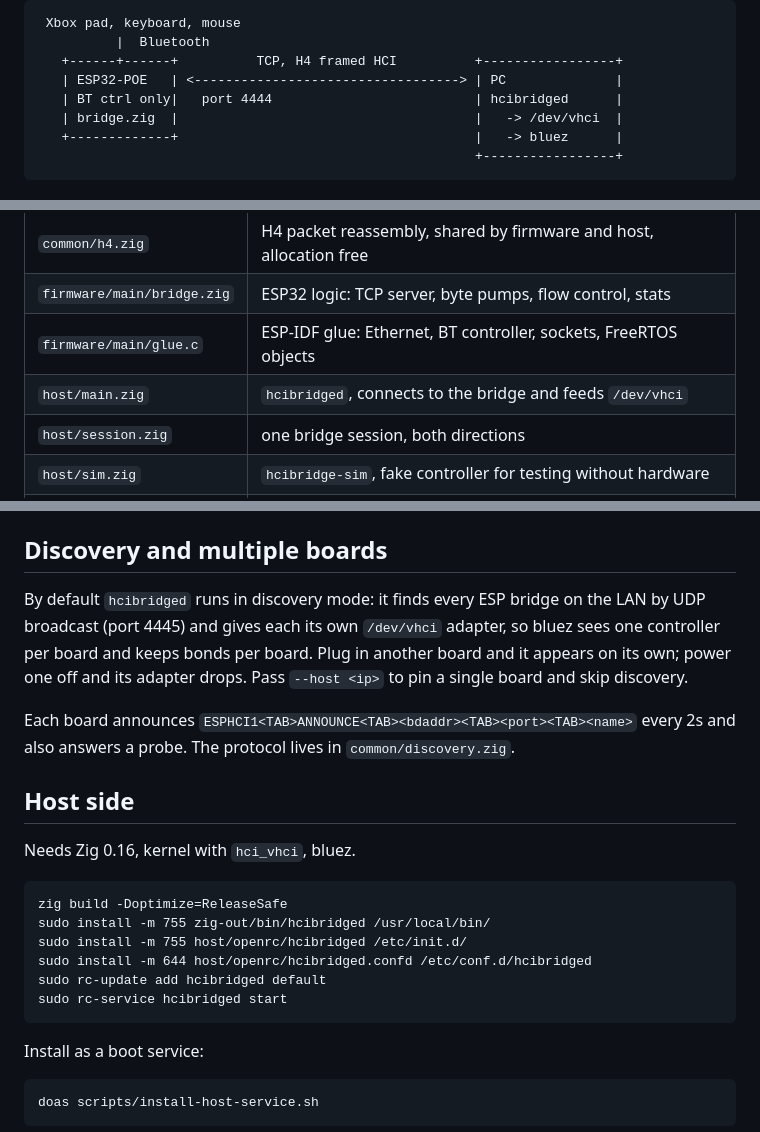
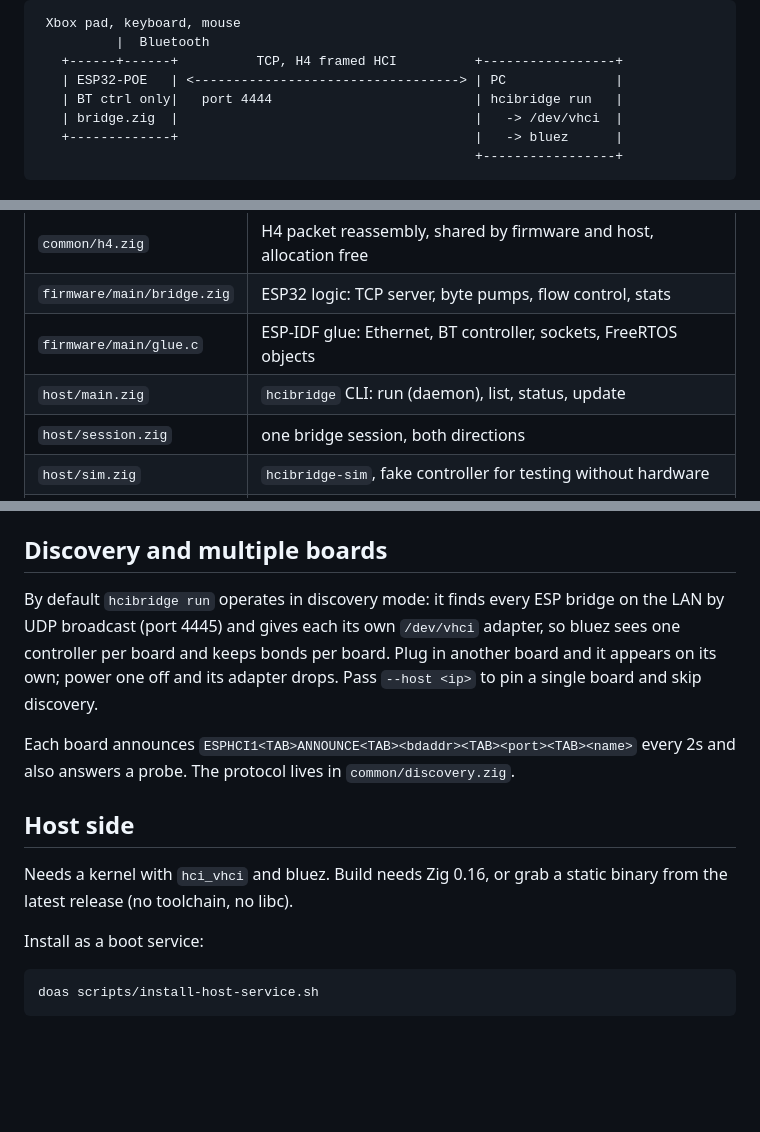
Before and after one commit to heppu/esp-hci-bridge, a Markdown page: README.md, 3 parts joined by grey strips. Drawn GitHub-style; blank space fills up the shorter version.

Commit message:
Tidy README binary references

````diff
--- a/README.md
+++ b/README.md
@@ -12,7 +12,7 @@ Ethernet away, powered by PoE.
           |  Bluetooth
    +------+------+          TCP, H4 framed HCI          +-----------------+
    | ESP32-POE   | <----------------------------------> | PC              |
-   | BT ctrl only|   port 4444                          | hcibridged      |
+   | BT ctrl only|   port 4444                          | hcibridge run   |
    | bridge.zig  |                                      |   -> /dev/vhci  |
    +-------------+                                      |   -> bluez      |
                                                         +-----------------+
@@ -25,7 +25,7 @@ Ethernet away, powered by PoE.
 | `common/h4.zig` | H4 packet reassembly, shared by firmware and host, allocation free |
 | `firmware/main/bridge.zig` | ESP32 logic: TCP server, byte pumps, flow control, stats |
 | `firmware/main/glue.c` | ESP-IDF glue: Ethernet, BT controller, sockets, FreeRTOS objects |
-| `host/main.zig` | `hcibridged`, connects to the bridge and feeds `/dev/vhci` |
+| `host/main.zig` | `hcibridge` CLI: run (daemon), list, status, update |
 | `host/session.zig` | one bridge session, both directions |
 | `host/sim.zig` | `hcibridge-sim`, fake controller for testing without hardware |
 | `host/openrc/` | OpenRC service files |
@@ -57,7 +57,7 @@ esp-hci-bridge     172.16.135.242:4444   a0:a3:b3:2f:61:1e v0.3.0       ota_0
 
 ## Discovery and multiple boards
 
-By default `hcibridged` runs in discovery mode: it finds every ESP bridge on
+By default `hcibridge run` operates in discovery mode: it finds every ESP bridge on
 the LAN by UDP broadcast (port 4445) and gives each its own `/dev/vhci`
 adapter, so bluez sees one controller per board and keeps bonds per board.
 Plug in another board and it appears on its own; power one off and its adapter
@@ -68,16 +68,8 @@ every 2s and also answers a probe. The protocol lives in `common/discovery.zig`.
 
 ## Host side
 
-Needs Zig 0.16, kernel with `hci_vhci`, bluez.
-
-```
-zig build -Doptimize=ReleaseSafe
-sudo install -m 755 zig-out/bin/hcibridged /usr/local/bin/
-sudo install -m 755 host/openrc/hcibridged /etc/init.d/
-sudo install -m 644 host/openrc/hcibridged.confd /etc/conf.d/hcibridged
-sudo rc-update add hcibridged default
-sudo rc-service hcibridged start
-```
+Needs a kernel with `hci_vhci` and bluez. Build needs Zig 0.16, or grab a
+static binary from the latest release (no toolchain, no libc).
 
 Install as a boot service:
 
````
